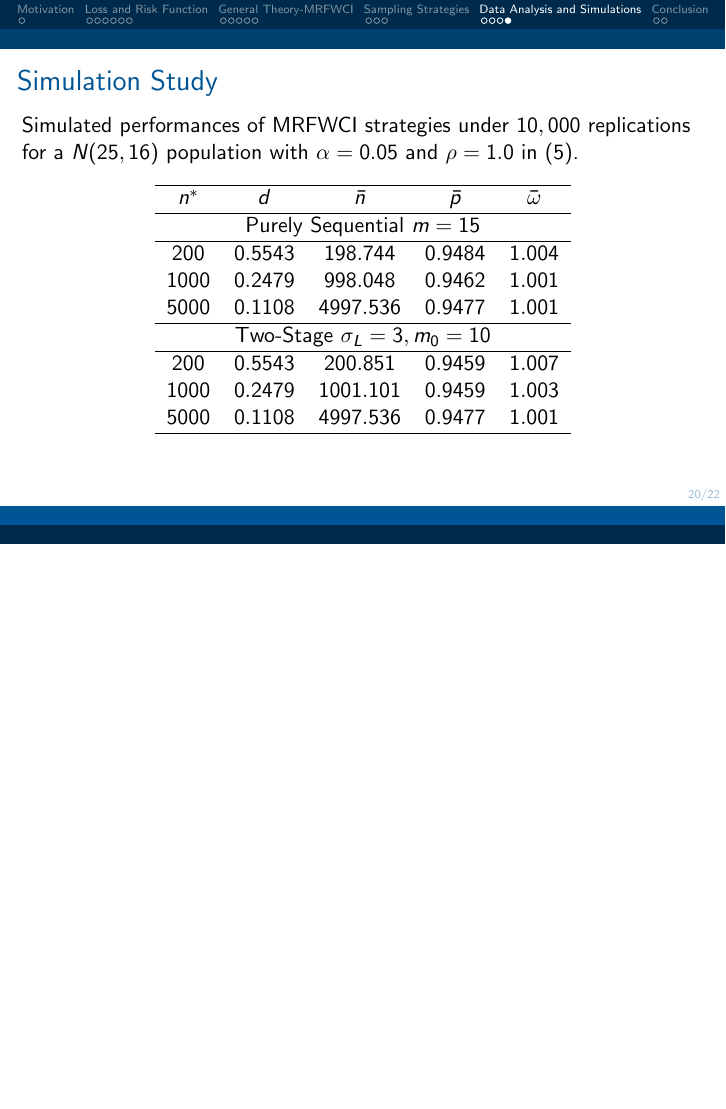
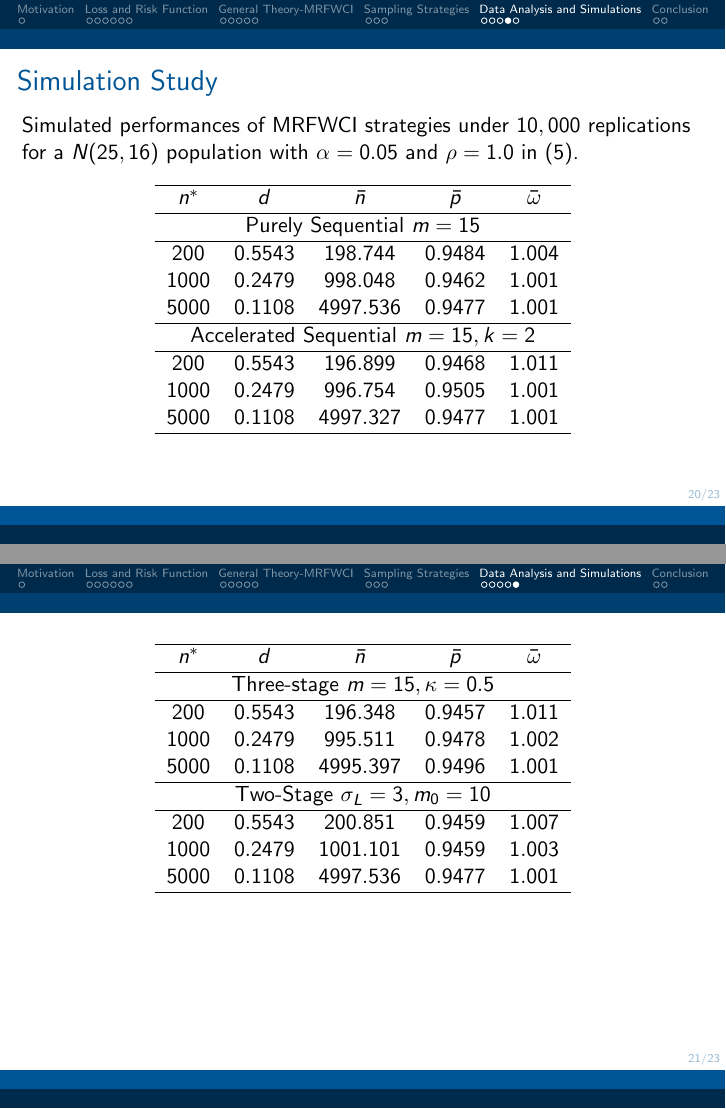
Before and after one commit to statds/course-paper-or-presentation-swathi-ven, LaTeX slides (main.tex): page 20 of 22 before the commit and pages 20 and 21 of 23 after it, the two joined at a grey line, the shorter picture padded with empty space. Compiled offline with pdfLaTeX.

Commit message:
simulation tables added

```diff
--- a/main.tex
+++ b/main.tex
@@ -380,6 +380,30 @@ Simulated performances of  MRFWCI strategies under $10,000$ replications for a $
  $1000$ & $0.2479$ & $998.048$ & $0.9462$ & $1.001$ \\
   $5000$ & $0.1108$ & $4997.536$ & $0.9477$ & $1.001$ \\
   \hline
+ \multicolumn{5}{c}{Accelerated Sequential $m=15,k=2$}\\
+ \hline
+ $200$ & $0.5543$ & $196.899$ & $0.9468$ & $1.011$ \\
+ $1000$ & $0.2479$ & $996.754$ & $0.9505$  & $1.001$\\
+  $5000$ & $0.1108$ & $4997.327$ & $0.9477$  & $1.001$\\
+ \hline
+\end{tabular}
+\end{center}
+
+\end{frame}
+%%%%%%%%%%%%%%%%%%%%%%%%%%
+\begin{frame}{}
+
+ \begin{center}
+\begin{tabular}{c c c c c}
+ \hline
+ $n^*$ & $d$ & $\bar{n}$ & $\bar{p}$ & $\bar{\omega}$\\
+ \hline
+ \multicolumn{5}{c}{Three-stage $m=15,\kappa=0.5$}\\
+  \hline
+ $200$ & $0.5543$ & $196.348$ & $0.9457$  & $1.011$\\
+ $1000$ & $0.2479$ & $995.511$ & $0.9478$ & $1.002$ \\
+  $5000$ & $0.1108$ & $4995.397$ & $0.9496$ & $1.001$ \\
+  \hline
 \multicolumn{5}{c}{Two-Stage $\sigma_L=3, m_0=10$}\\
  \hline
  $200$ & $0.5543$ & $200.851$ & $0.9459$ & $1.007$ \\
```
